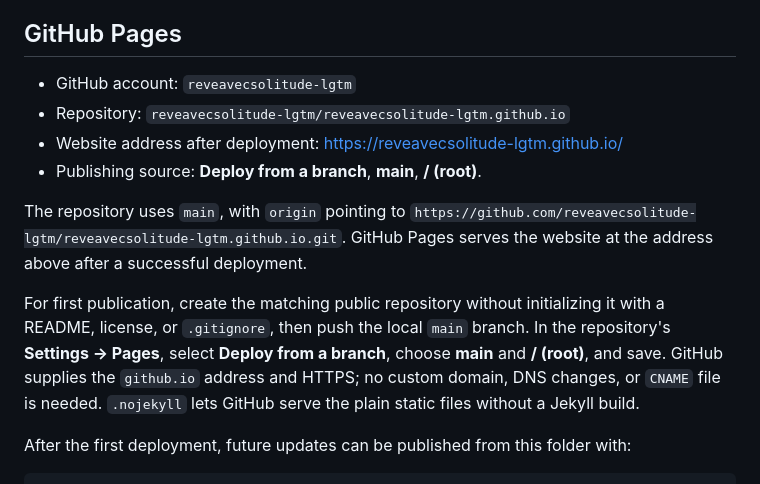
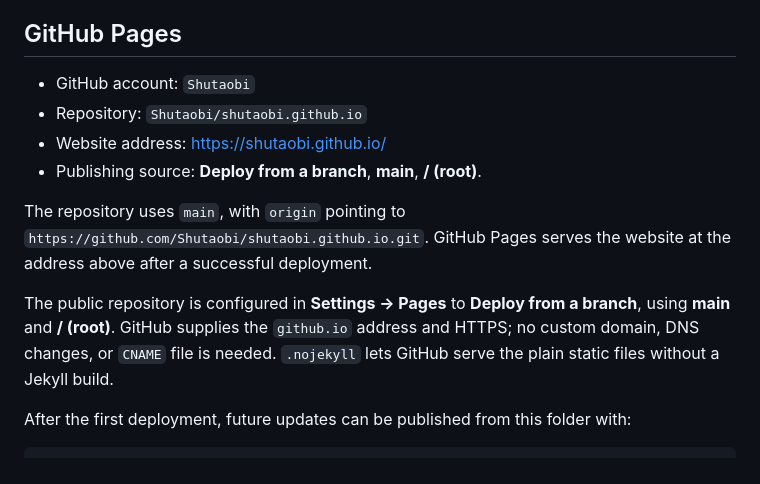
Before and after one commit to Shutaobi/shutaobi.github.io, a Markdown page: README.md, the part around the change. Drawn GitHub-style.

Commit message:
Update GitHub Pages address for Shutaobi

```diff
--- a/README.md
+++ b/README.md
@@ -81,14 +81,14 @@ Create a `cv/` folder and save your PDF as `cv/Shutao_Bi_CV.pdf`. Replace the CV
 
 ## GitHub Pages
 
-- GitHub account: `reveavecsolitude-lgtm`
-- Repository: `reveavecsolitude-lgtm/reveavecsolitude-lgtm.github.io`
-- Website address after deployment: <https://reveavecsolitude-lgtm.github.io/>
+- GitHub account: `Shutaobi`
+- Repository: `Shutaobi/shutaobi.github.io`
+- Website address: <https://shutaobi.github.io/>
 - Publishing source: **Deploy from a branch**, **main**, **/ (root)**.
 
-The repository uses `main`, with `origin` pointing to `https://github.com/reveavecsolitude-lgtm/reveavecsolitude-lgtm.github.io.git`. GitHub Pages serves the website at the address above after a successful deployment.
+The repository uses `main`, with `origin` pointing to `https://github.com/Shutaobi/shutaobi.github.io.git`. GitHub Pages serves the website at the address above after a successful deployment.
 
-For first publication, create the matching public repository without initializing it with a README, license, or `.gitignore`, then push the local `main` branch. In the repository's **Settings → Pages**, select **Deploy from a branch**, choose **main** and **/ (root)**, and save. GitHub supplies the `github.io` address and HTTPS; no custom domain, DNS changes, or `CNAME` file is needed. `.nojekyll` lets GitHub serve the plain static files without a Jekyll build.
+The public repository is configured in **Settings → Pages** to **Deploy from a branch**, using **main** and **/ (root)**. GitHub supplies the `github.io` address and HTTPS; no custom domain, DNS changes, or `CNAME` file is needed. `.nojekyll` lets GitHub serve the plain static files without a Jekyll build.
 
 After the first deployment, future updates can be published from this folder with:
 
```
